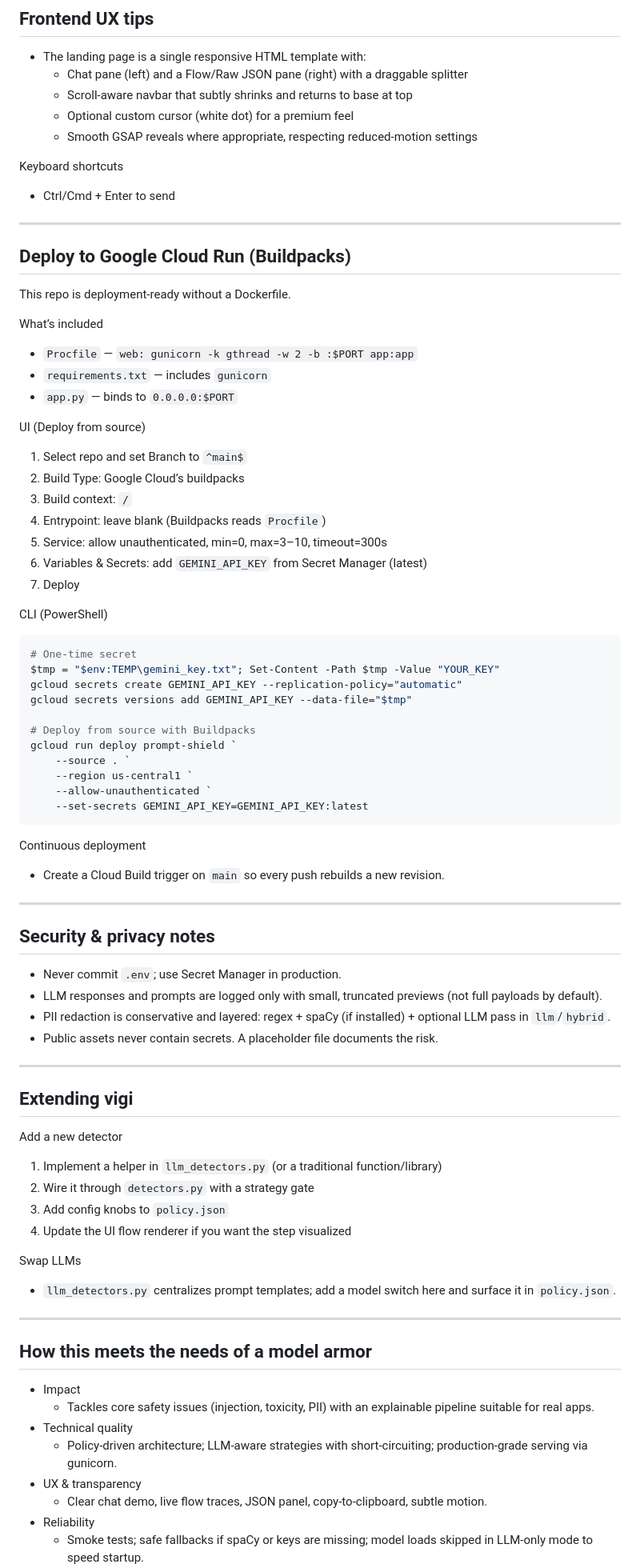
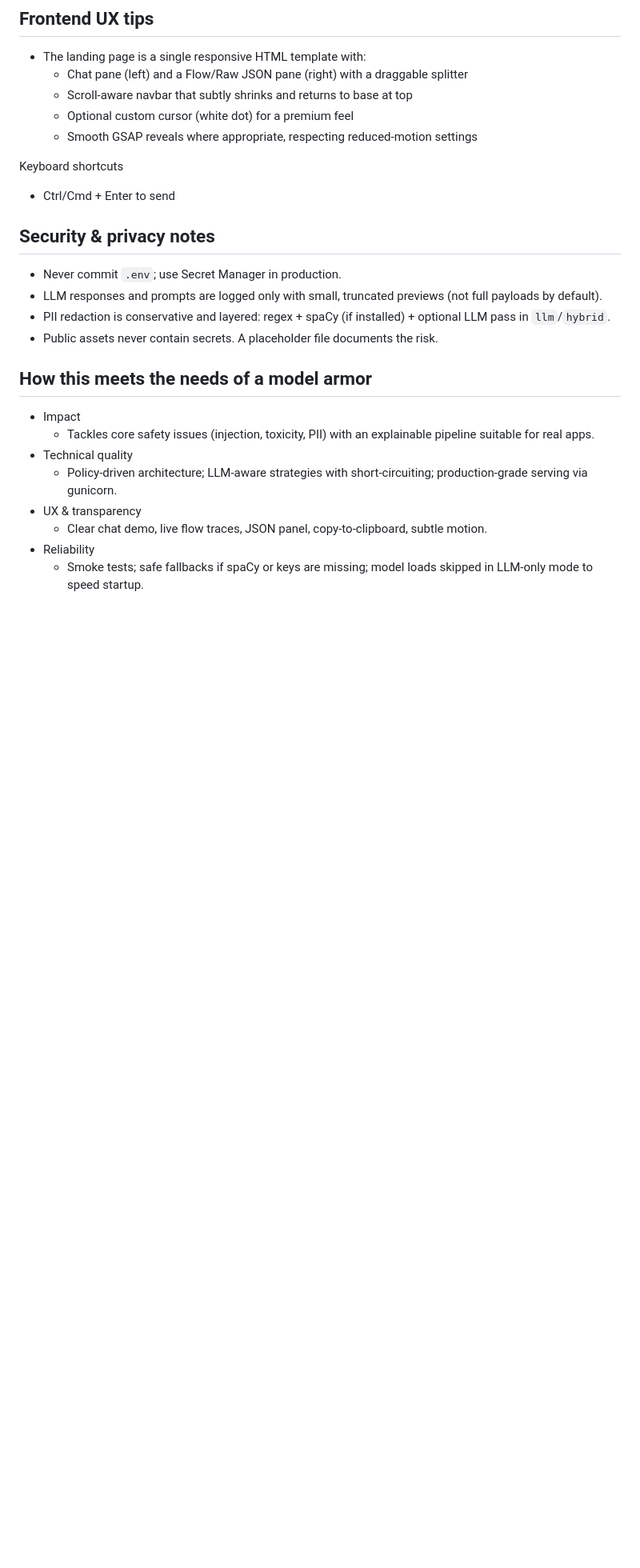
Before and after one commit to ronits57/Vigi, a Markdown page: README.md, the part around one of its changes. Shown at 80% size. Drawn GitHub-style; blank space fills up the shorter version.

````diff
--- a/README.md
+++ b/README.md
@@ -166,47 +122,6 @@ Every event includes a UTC timestamp, a preview of the LLM response (safe trunca
 Keyboard shortcuts
 - Ctrl/Cmd + Enter to send
 
----
-
-## Deploy to Google Cloud Run (Buildpacks)
-
-This repo is deployment‑ready without a Dockerfile.
-
-What’s included
-- `Procfile` — `web: gunicorn -k gthread -w 2 -b :$PORT app:app`
-- `requirements.txt` — includes `gunicorn`
-- `app.py` — binds to `0.0.0.0:$PORT`
-
-UI (Deploy from source)
-1. Select repo and set Branch to `^main$`
-2. Build Type: Google Cloud’s buildpacks
-3. Build context: `/`
-4. Entrypoint: leave blank (Buildpacks reads `Procfile`)
-5. Service: allow unauthenticated, min=0, max=3–10, timeout=300s
-6. Variables & Secrets: add `GEMINI_API_KEY` from Secret Manager (latest)
-7. Deploy
-
-CLI (PowerShell)
-
-```powershell
-# One-time secret
-$tmp = "$env:TEMP\gemini_key.txt"; Set-Content -Path $tmp -Value "YOUR_KEY"
-gcloud secrets create GEMINI_API_KEY --replication-policy="automatic"
-gcloud secrets versions add GEMINI_API_KEY --data-file="$tmp"
-
-# Deploy from source with Buildpacks
-gcloud run deploy prompt-shield `
-	--source . `
-	--region us-central1 `
-	--allow-unauthenticated `
-	--set-secrets GEMINI_API_KEY=GEMINI_API_KEY:latest
-```
-
-Continuous deployment
-- Create a Cloud Build trigger on `main` so every push rebuilds a new revision.
-
----
-
 ## Security & privacy notes
 
 - Never commit `.env`; use Secret Manager in production.
@@ -214,20 +129,6 @@ Continuous deployment
 - PII redaction is conservative and layered: regex + spaCy (if installed) + optional LLM pass in `llm`/`hybrid`.
 - Public assets never contain secrets. A placeholder file documents the risk.
 
----
-
-## Extending vigi
-
-Add a new detector
-1. Implement a helper in `llm_detectors.py` (or a traditional function/library)
-2. Wire it through `detectors.py` with a strategy gate
-3. Add config knobs to `policy.json`
-4. Update the UI flow renderer if you want the step visualized
-
-Swap LLMs
-- `llm_detectors.py` centralizes prompt templates; add a model switch here and surface it in `policy.json`.
-
----
 
 ## How this meets the needs of a model armor
 
````
Also changed, not shown: other parts of README.md (+0 -44 lines).
